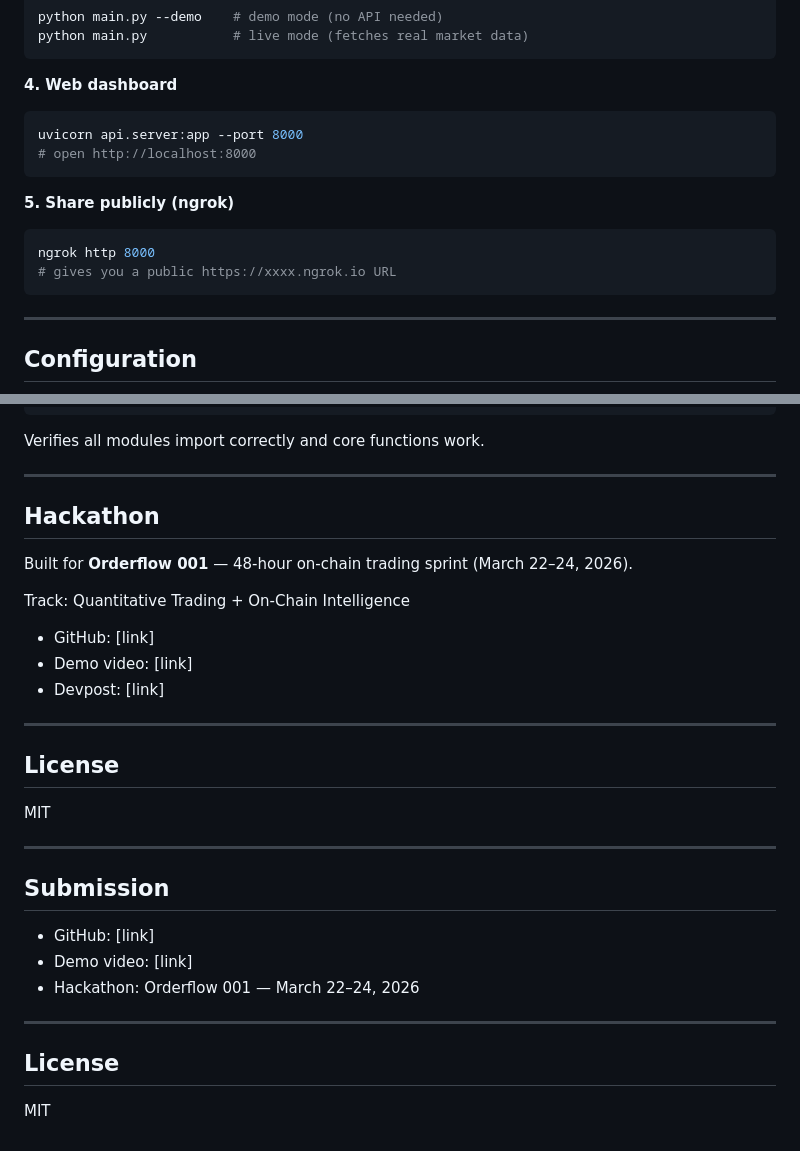
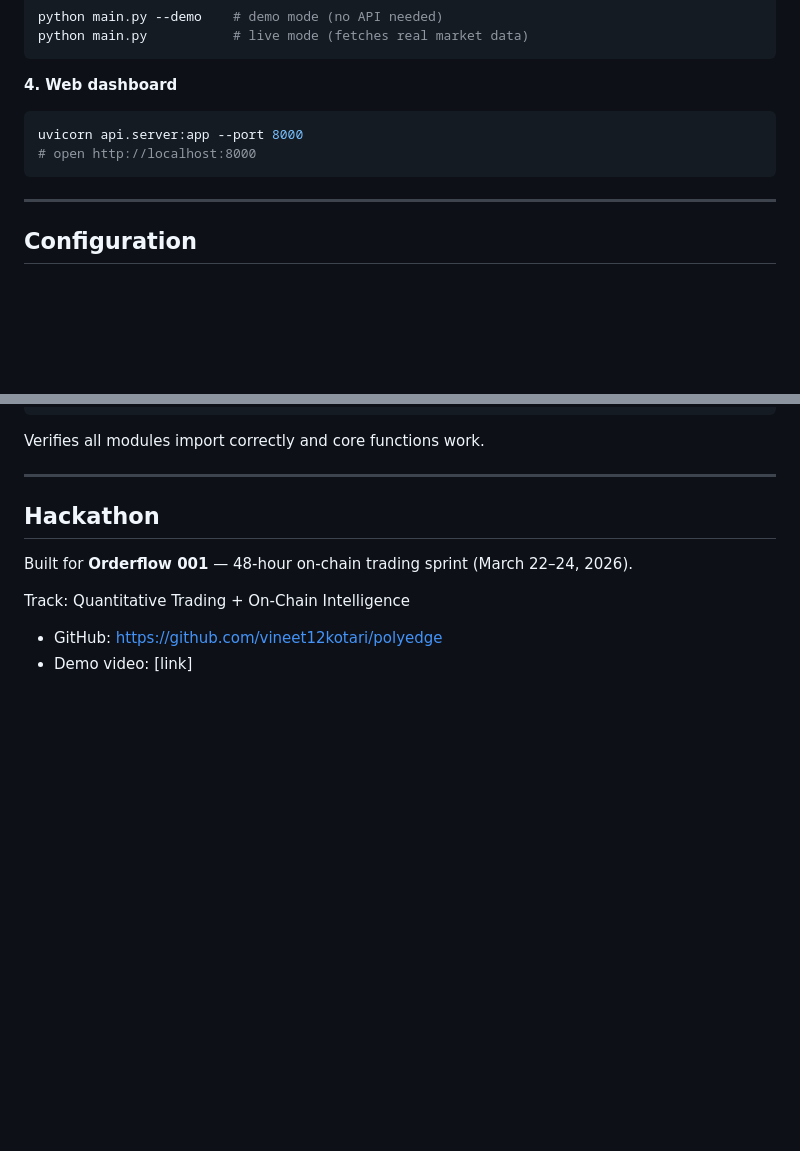
Before and after one commit to vineet12kotari/polyedge, a Markdown page: README.md, 2 parts joined by grey strips. Drawn GitHub-style; blank space fills up the shorter version.

````diff
--- a/README.md
+++ b/README.md
@@ -162,12 +162,6 @@ uvicorn api.server:app --port 8000
 # open http://localhost:8000
 ```
 
-**5. Share publicly (ngrok)**
-```bash
-ngrok http 8000
-# gives you a public https://xxxx.ngrok.io URL
-```
-
 ---
 
 ## Configuration
@@ -210,26 +204,5 @@ Built for **Orderflow 001** — 48-hour on-chain trading sprint (March 22–24,
 
 Track: Quantitative Trading + On-Chain Intelligence
 
-- GitHub: [link]
+- GitHub: [https://github.com/vineet12kotari/polyedge](https://github.com/vineet12kotari/polyedge)
 - Demo video: [link]
-- Devpost: [link]
-
----
-
-## License
-
-MIT
-
----
-
-## Submission
-
-- GitHub: [link]
-- Demo video: [link]
-- Hackathon: Orderflow 001 — March 22–24, 2026
-
----
-
-## License
-
-MIT
````
